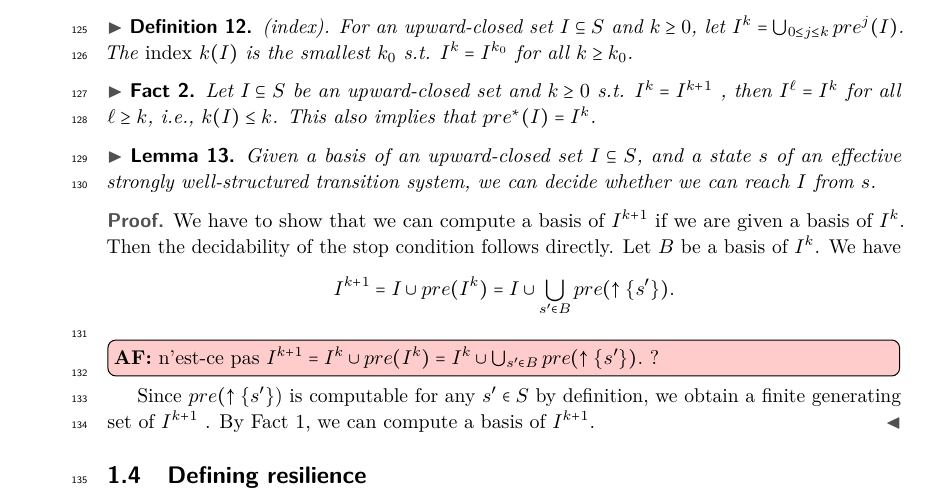
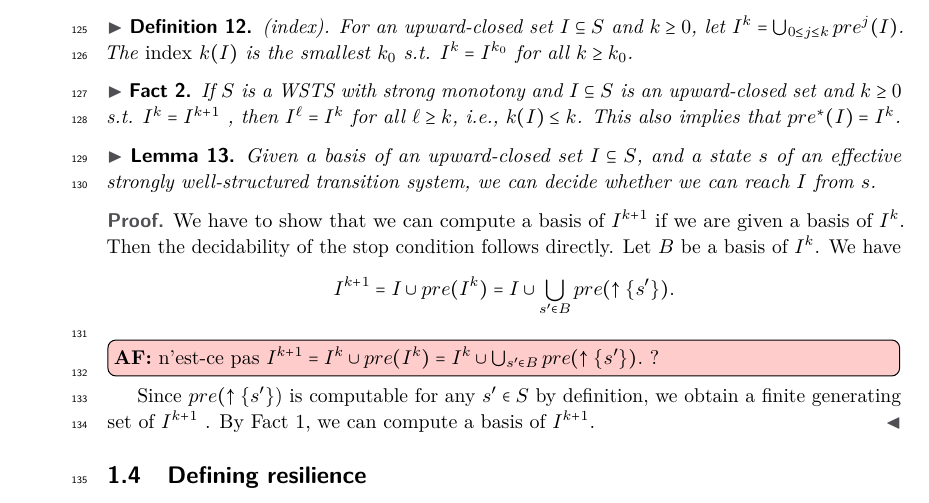
Before and after one commit to mhilaire-lsv/bravass, a LaTeX paper (article.tex, which reads definitions.tex): part of page 4 of 12, cut so that both start at the same text. Compiled offline with pdfLaTeX.

Commit message:
Some small update

```diff
--- a/definitions.tex
+++ b/definitions.tex
@@ -292,7 +292,7 @@ smallest $k_0$ s.t. $I^k = I^{k_0}$ for all $k \geq k_0$.
 
 \begin{fact}\label{stop condition}
 % Fact 4 (stop condition).
-Let $I \subseteq S$ be an upward-closed set and $k \geq 0$ s.t. $I^k = I^{k+1}$ , then $I^\ell = I^k$ for all $\ell \geq k$, i.e.,
+If $S$ is a WSTS with strong monotony and $I \subseteq S$ is an upward-closed set and $k \geq 0$ s.t. $I^k = I^{k+1}$ , then $I^\ell = I^k$ for all $\ell \geq k$, i.e.,
 $k(I) \leq k$. This also implies that $pre^* (I) = I^k $.
 \end{fact}
 
```
